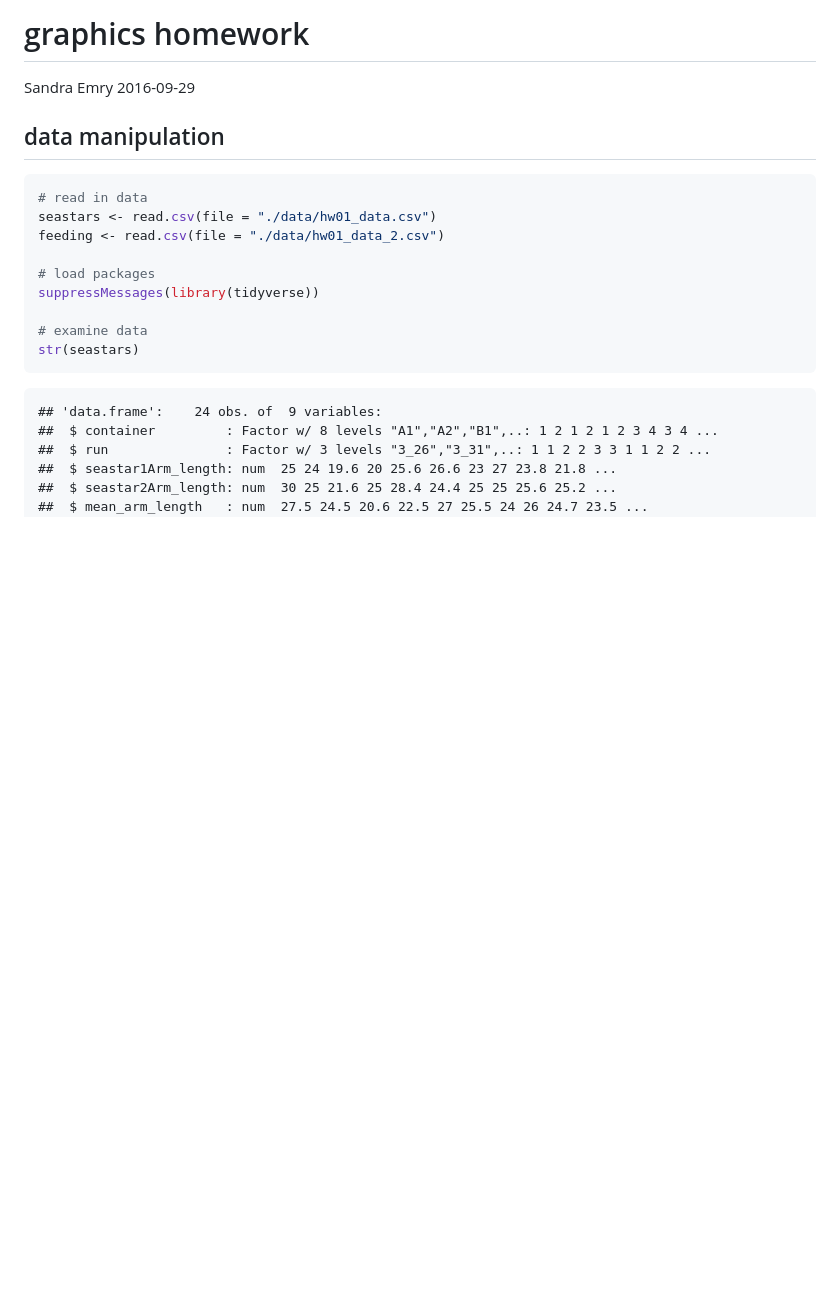
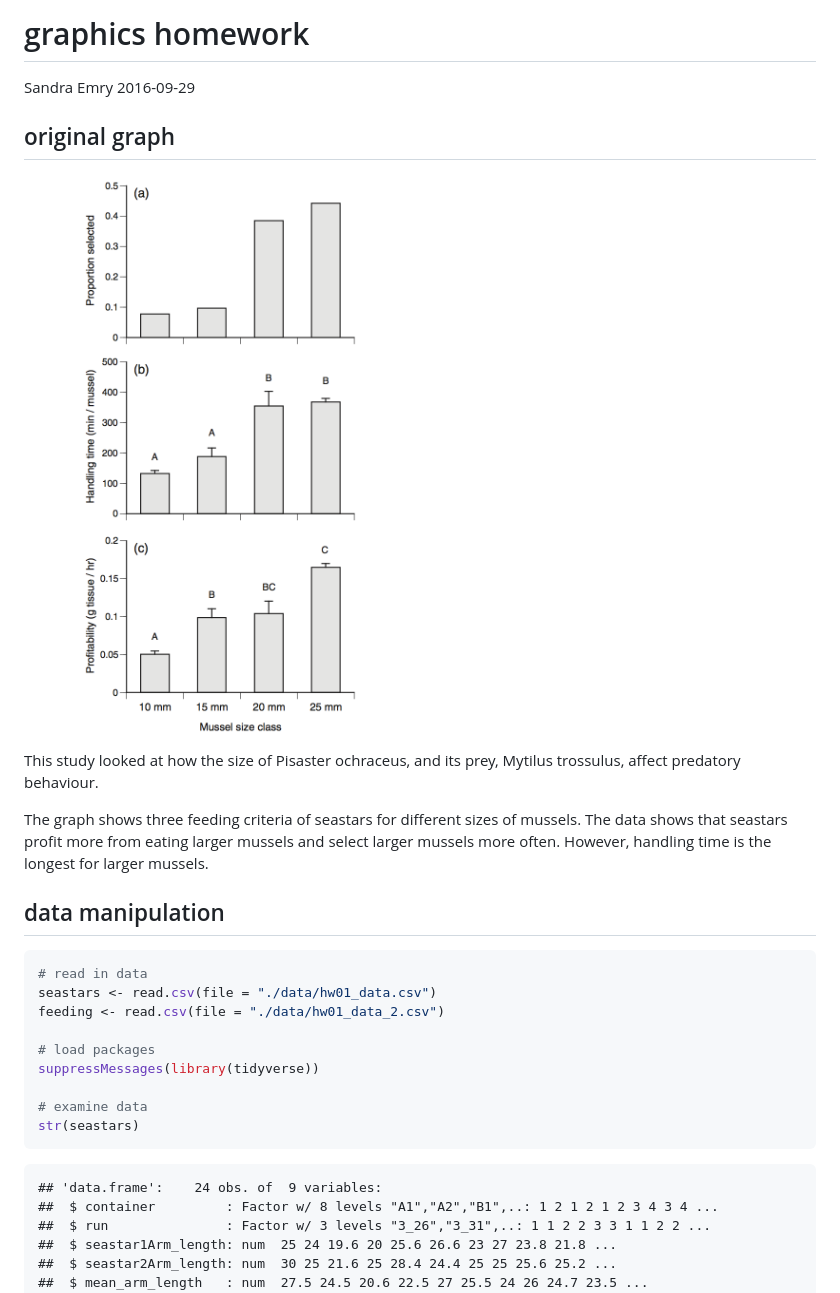
Before and after one commit to sandraemry/biol501, a Markdown page: graphics_homework.md, the part around the change printed below. GitHub-like rendering; pictures changed too: original_graph.png (added); blank space fills up the shorter version.

```diff
--- a/graphics_homework.md
+++ b/graphics_homework.md
@@ -2,6 +2,15 @@ graphics homework
 ================
 Sandra Emry
 2016-09-29
+
+original graph
+--------------
+
+![](original_graph.png)
+
+This study looked at how the size of Pisaster ochraceus, and its prey, Mytilus trossulus, affect predatory behaviour.
+
+The graph shows three feeding criteria of seastars for different sizes of mussels. The data shows that seastars profit more from eating larger mussels and select larger mussels more often. However, handling time is the longest for larger mussels.
 
 data manipulation
 -----------------
```
Also changed, not shown: other parts of graphics_homework.md (+7 -2 lines), 3 other files.
